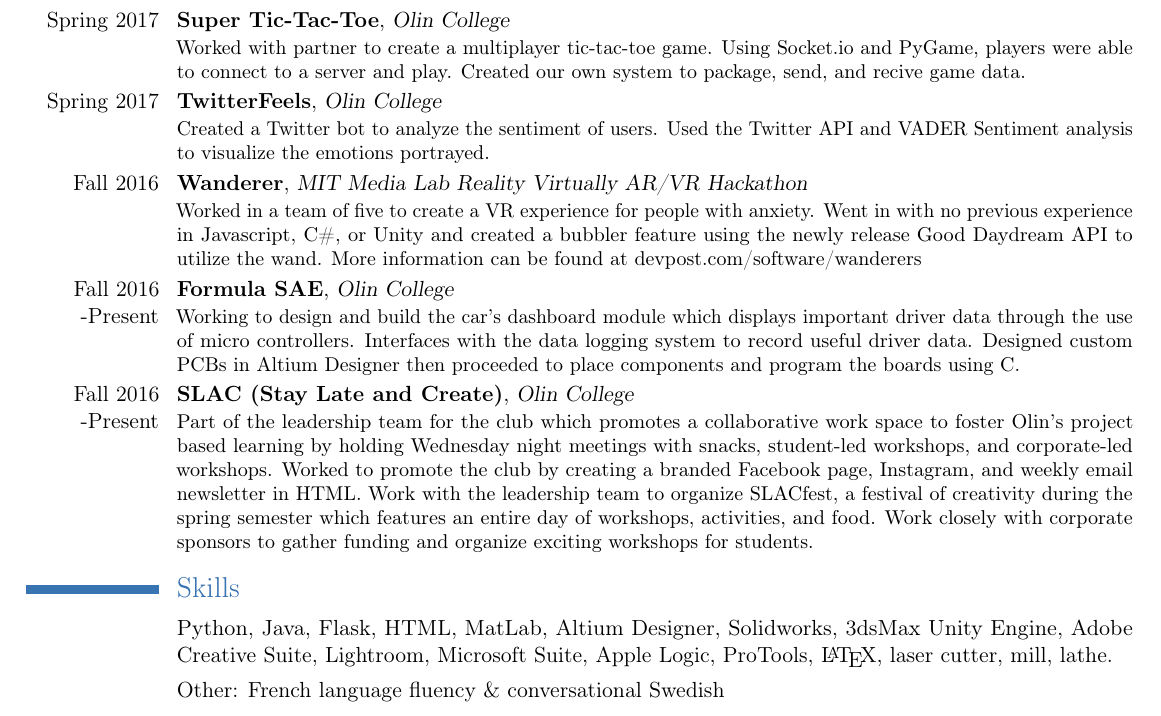
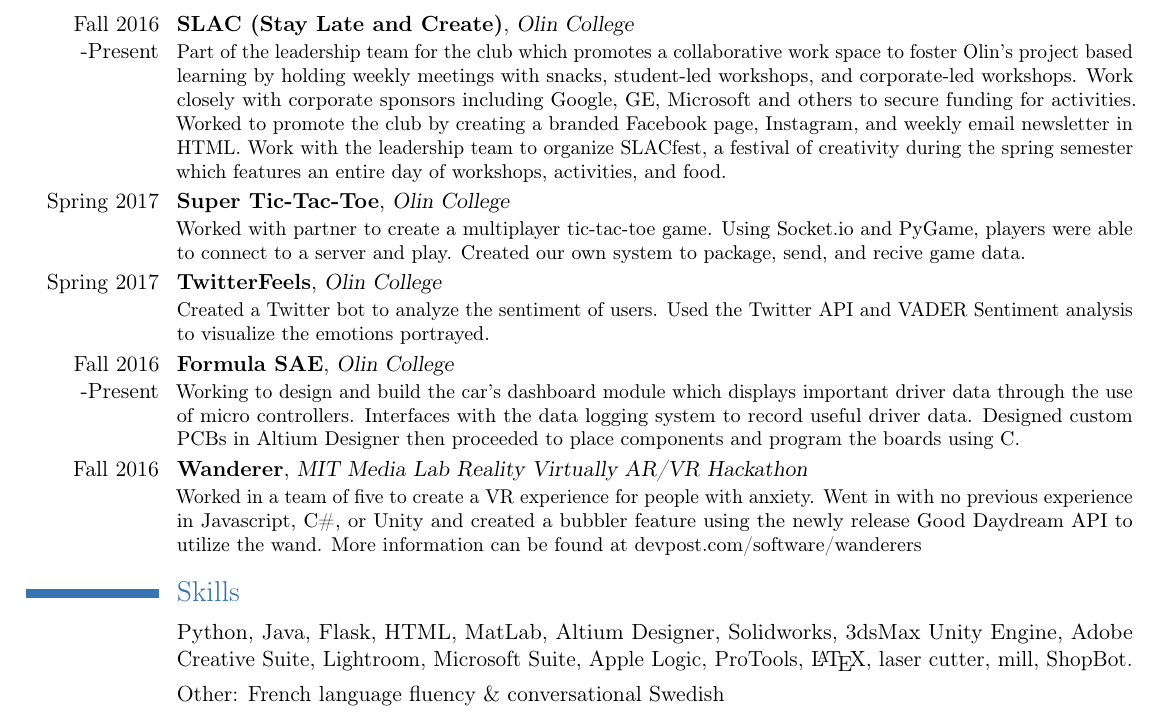
Before and after one commit to segerpeter07/segerpeter07.github.io, a LaTeX CV (Resume.tex): part of the page, cut so that both start at the same text. Compiled offline with pdfLaTeX.

Commit message:
EDIT: Edited resume

```diff
--- a/Resume.tex
+++ b/Resume.tex
@@ -91,6 +91,13 @@ GPA: 3.82}{Valley Catholic High School}{}{Beaverton, OR}{}
 \vspace{0.05 in}
 \section{Projects}
 
+\cventry{Fall 2016 -Present}
+{SLAC (Stay Late and Create)}
+{Olin College}
+{}
+{}
+{Part of the leadership team for the club which promotes a collaborative work space to foster Olin's project based learning by holding weekly meetings with snacks, student-led workshops, and corporate-led workshops. Work closely with corporate sponsors including Google, GE, Microsoft and others to secure funding for activities. Worked to promote the club by creating a branded Facebook page, Instagram, and weekly email newsletter in HTML. Work with the leadership team to organize SLACfest, a festival of creativity during the spring semester which features an entire day of workshops, activities, and food.}
+
 \cventry{Spring 2017}
 {Super Tic-Tac-Toe}
 {Olin College}
@@ -105,13 +112,6 @@ GPA: 3.82}{Valley Catholic High School}{}{Beaverton, OR}{}
 {}
 {Created a Twitter bot to analyze the sentiment of users. Used the Twitter API and VADER Sentiment analysis to visualize the emotions portrayed.}
 
-\cventry{Fall 2016}
-{Wanderer}
-{MIT Media Lab Reality Virtually AR/VR Hackathon}
-{}
-{}
-{Worked in a team of five to create a VR experience for people with anxiety. Went in with no previous experience in Javascript, C\#, or Unity and created a bubbler feature using the newly release Good Daydream API to utilize the wand. More information can be found at \href{https://devpost.com/software/wanderers}{devpost.com/software/wanderers}}
-
 \cventry{Fall 2016 -Present}
 {Formula SAE}
 {Olin College}
@@ -119,12 +119,12 @@ GPA: 3.82}{Valley Catholic High School}{}{Beaverton, OR}{}
 {}
 {Working to design and build the car's dashboard module which displays important driver data through the use of micro controllers. Interfaces with the data logging system to record useful driver data. Designed custom PCBs in Altium Designer then proceeded to place components and program the boards using C.}
 
-\cventry{Fall 2016 -Present}
-{SLAC (Stay Late and Create)}
-{Olin College}
+\cventry{Fall 2016}
+{Wanderer}
+{MIT Media Lab Reality Virtually AR/VR Hackathon}
 {}
 {}
-{Part of the leadership team for the club which promotes a collaborative work space to foster Olin's project based learning by holding Wednesday night meetings with snacks, student-led workshops, and corporate-led workshops. Worked to promote the club by creating a branded Facebook page, Instagram, and weekly email newsletter in HTML. Work with the leadership team to organize SLACfest, a festival of creativity during the spring semester which features an entire day of workshops, activities, and food. Work closely with corporate sponsors to gather funding and organize exciting  workshops for students.}
+{Worked in a team of five to create a VR experience for people with anxiety. Went in with no previous experience in Javascript, C\#, or Unity and created a bubbler feature using the newly release Good Daydream API to utilize the wand. More information can be found at \href{https://devpost.com/software/wanderers}{devpost.com/software/wanderers}}
 
 \section{Skills}
 
@@ -147,7 +147,7 @@ ProTools,
 \LaTeX{},
 laser cutter,
 mill,
-lathe.
+ShopBot.
 }
 \cvline{}
 {Other: French language fluency \& conversational Swedish}
```
Also changed, not shown: Resume.pdf, 2 other files.
